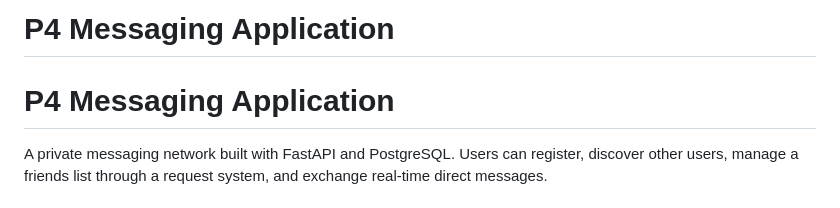
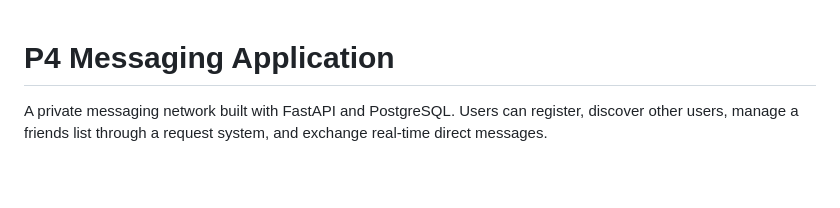
Before and after one commit to kaaersb/P4MessagingApplication, a Markdown page: readme.md, the part around the change. Rendered like a GitHub page; blank space fills up the shorter version.

```diff
--- a/readme.md
+++ b/readme.md
@@ -1,5 +1,3 @@
-# P4 Messaging Application
-
 # P4 Messaging Application
 
 A private messaging network built with FastAPI and PostgreSQL. Users can register, discover other users, manage a friends list through a request system, and exchange real-time direct messages.
```
